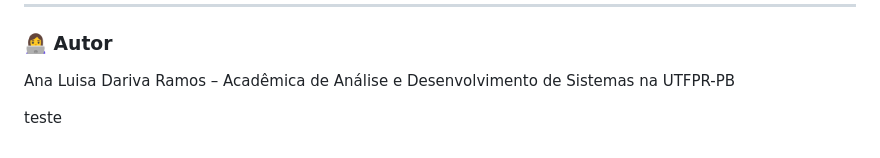
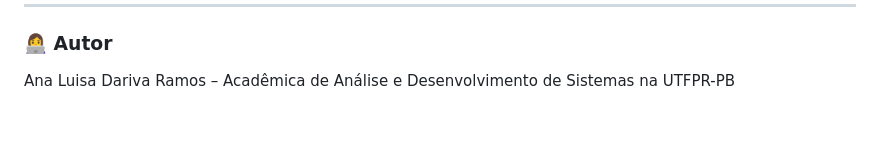
Before and after one commit to AnaDariva/GoCRUD, a Markdown page: README.md, the part around the change. GitHub-like rendering; blank space fills up the shorter version.

Commit message:
Remove test text from README

```diff
--- a/README.md
+++ b/README.md
@@ -91,5 +91,3 @@ http://localhost:8080/pessoas → API JSON
 
 ### 👩‍💻 Autor
 Ana Luisa Dariva Ramos – Acadêmica de Análise e Desenvolvimento de Sistemas na UTFPR-PB
-
-teste
```
